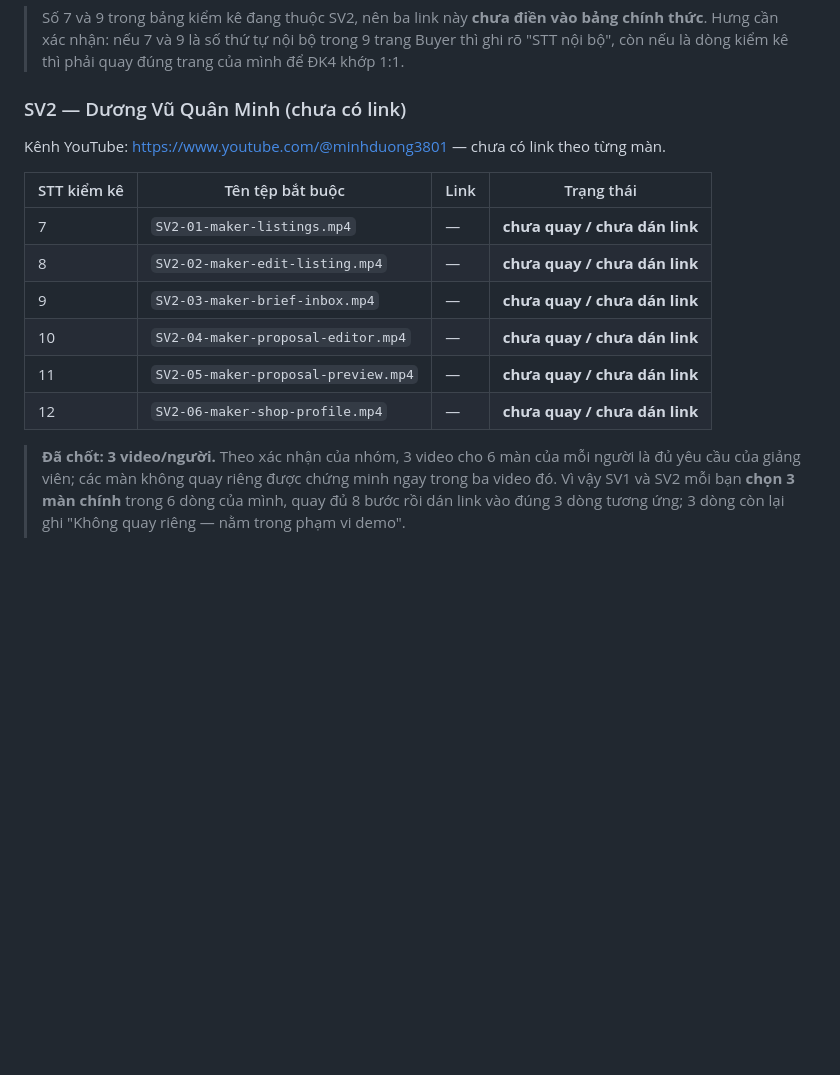
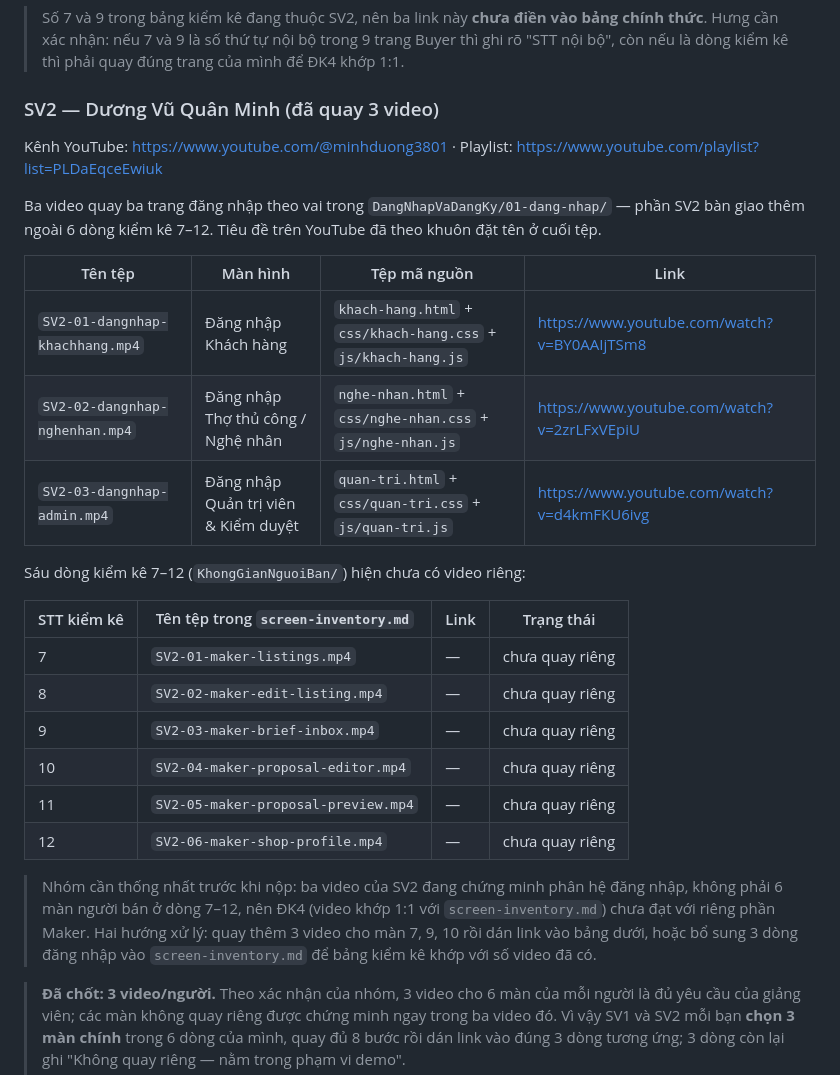
Before and after one commit to NguyenDinhQuangMinh/cse122-craftlink-team11, a Markdown page: videos/README.md, the part around the change. Drawn GitHub-style; blank space fills up the shorter version.

Commit message:
docs(videos): dien 3 link video OBS cua SV2 (ba trang dang nhap theo vai)

```diff
--- a/videos/README.md
+++ b/videos/README.md
@@ -31,18 +31,30 @@ Tên tệp lấy đúng theo cột "OBS Video" của `../docs/screen-inventory.m
 
 > Số 7 và 9 trong bảng kiểm kê đang thuộc SV2, nên ba link này **chưa điền vào bảng chính thức**. Hưng cần xác nhận: nếu 7 và 9 là số thứ tự nội bộ trong 9 trang Buyer thì ghi rõ "STT nội bộ", còn nếu là dòng kiểm kê thì phải quay đúng trang của mình để ĐK4 khớp 1:1.
 
-### SV2 — Dương Vũ Quân Minh (chưa có link)
+### SV2 — Dương Vũ Quân Minh (đã quay 3 video)
 
-Kênh YouTube: <https://www.youtube.com/@minhduong3801> — chưa có link theo từng màn.
+Kênh YouTube: <https://www.youtube.com/@minhduong3801> · Playlist: <https://www.youtube.com/playlist?list=PLDaEqceEwiuk>
 
-| STT kiểm kê | Tên tệp bắt buộc | Link | Trạng thái |
+Ba video quay ba trang đăng nhập theo vai trong `DangNhapVaDangKy/01-dang-nhap/` — phần SV2 bàn giao thêm ngoài 6 dòng kiểm kê 7–12. Tiêu đề trên YouTube đã theo khuôn đặt tên ở cuối tệp.
+
+| Tên tệp | Màn hình | Tệp mã nguồn | Link |
 |---|---|---|---|
-| 7 | `SV2-01-maker-listings.mp4` | — | **chưa quay / chưa dán link** |
-| 8 | `SV2-02-maker-edit-listing.mp4` | — | **chưa quay / chưa dán link** |
-| 9 | `SV2-03-maker-brief-inbox.mp4` | — | **chưa quay / chưa dán link** |
-| 10 | `SV2-04-maker-proposal-editor.mp4` | — | **chưa quay / chưa dán link** |
-| 11 | `SV2-05-maker-proposal-preview.mp4` | — | **chưa quay / chưa dán link** |
-| 12 | `SV2-06-maker-shop-profile.mp4` | — | **chưa quay / chưa dán link** |
+| `SV2-01-dangnhap-khachhang.mp4` | Đăng nhập Khách hàng | `khach-hang.html` + `css/khach-hang.css` + `js/khach-hang.js` | <https://www.youtube.com/watch?v=BY0AAIjTSm8> |
+| `SV2-02-dangnhap-nghenhan.mp4` | Đăng nhập Thợ thủ công / Nghệ nhân | `nghe-nhan.html` + `css/nghe-nhan.css` + `js/nghe-nhan.js` | <https://www.youtube.com/watch?v=2zrLFxVEpiU> |
+| `SV2-03-dangnhap-admin.mp4` | Đăng nhập Quản trị viên & Kiểm duyệt | `quan-tri.html` + `css/quan-tri.css` + `js/quan-tri.js` | <https://www.youtube.com/watch?v=d4kmFKU6ivg> |
+
+Sáu dòng kiểm kê 7–12 (`KhongGianNguoiBan/`) hiện chưa có video riêng:
+
+| STT kiểm kê | Tên tệp trong `screen-inventory.md` | Link | Trạng thái |
+|---|---|---|---|
+| 7 | `SV2-01-maker-listings.mp4` | — | chưa quay riêng |
+| 8 | `SV2-02-maker-edit-listing.mp4` | — | chưa quay riêng |
+| 9 | `SV2-03-maker-brief-inbox.mp4` | — | chưa quay riêng |
+| 10 | `SV2-04-maker-proposal-editor.mp4` | — | chưa quay riêng |
+| 11 | `SV2-05-maker-proposal-preview.mp4` | — | chưa quay riêng |
+| 12 | `SV2-06-maker-shop-profile.mp4` | — | chưa quay riêng |
+
+> Nhóm cần thống nhất trước khi nộp: ba video của SV2 đang chứng minh phân hệ đăng nhập, không phải 6 màn người bán ở dòng 7–12, nên ĐK4 (video khớp 1:1 với `screen-inventory.md`) chưa đạt với riêng phần Maker. Hai hướng xử lý: quay thêm 3 video cho màn 7, 9, 10 rồi dán link vào bảng dưới, hoặc bổ sung 3 dòng đăng nhập vào `screen-inventory.md` để bảng kiểm kê khớp với số video đã có.
 
 > **Đã chốt: 3 video/người.** Theo xác nhận của nhóm, 3 video cho 6 màn của mỗi người là đủ yêu cầu của giảng viên; các màn không quay riêng được chứng minh ngay trong ba video đó. Vì vậy SV1 và SV2 mỗi bạn **chọn 3 màn chính** trong 6 dòng của mình, quay đủ 8 bước rồi dán link vào đúng 3 dòng tương ứng; 3 dòng còn lại ghi "Không quay riêng — nằm trong phạm vi demo".
 >
```
